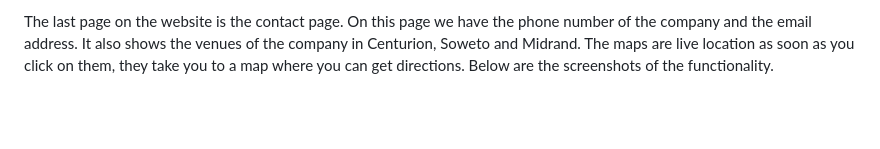
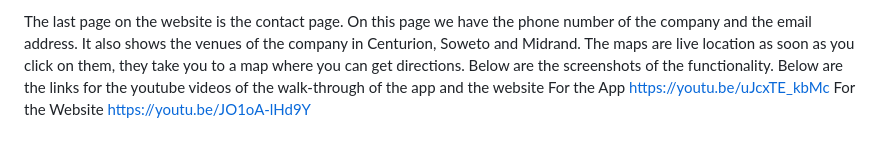
Before and after one commit to ivywreath/WIL-WEBSITE, a Markdown page: README.md, the part around the change. GitHub-like rendering; blank space fills up the shorter version.

```diff
--- a/README.md
+++ b/README.md
@@ -124,3 +124,6 @@ The total fees page is a page where it prompts the user to choose the course(s)
 
 
 The last page on the website is the contact page. On this page we have the phone number of the company and the email address. It also shows the venues of the company in Centurion, Soweto and Midrand. The maps are live location as soon as you click on them, they take you to a map where you can get directions. Below are the screenshots of the functionality.
+ Below are the links for the youtube videos of the walk-through of the app and the website
+ For the App https://youtu.be/uJcxTE_kbMc
+ For the Website https://youtu.be/JO1oA-lHd9Y
```
